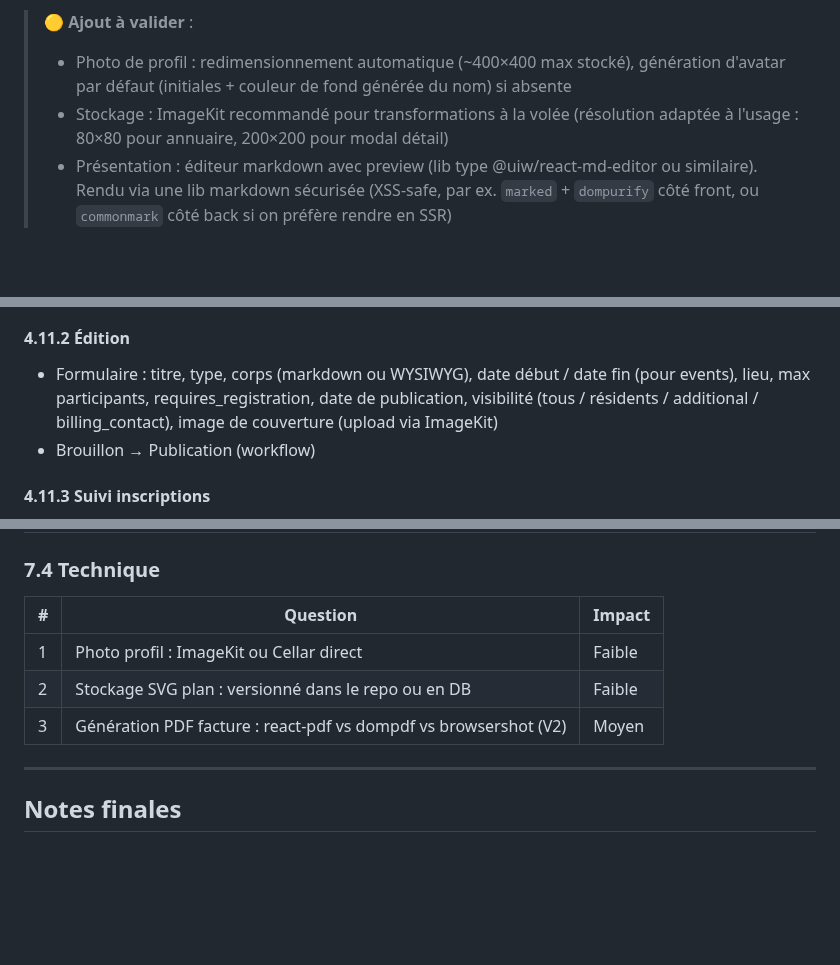
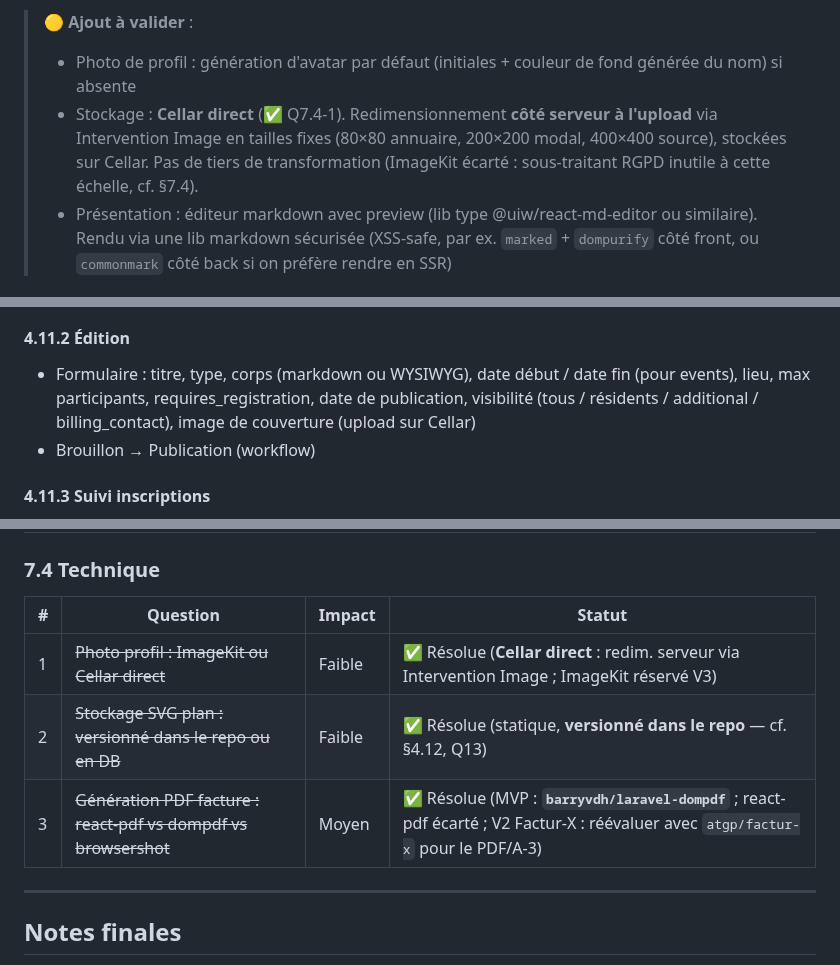
Before and after one commit to gtribut/ecoworking-manager, a Markdown page: docs/PRD.md, 3 parts joined by grey strips. Rendered like a GitHub page; blank space fills up the shorter version.

Commit message:
docs: resout choix techniques §7.4 (photo->Cellar, SVG->repo, PDF->dompdf)
- Q7.4-1 : photos profil + couvertures annonces sur Cellar direct, redim.
  serveur via intervention/image ; ImageKit ecarte (reserve V3)
- Q7.4-2 : SVG du plan statique, versionne dans le repo (confirme Q13)
- Q7.4-3 : PDF facture MVP via barryvdh/laravel-dompdf ; react-pdf ecarte ;
  Factur-X V2 a reevaluer avec atgp/factur-x (PDF/A-3)
- Realignements : PRD §5.7/427/1345, BRIEF §5.1 (+intervention/image) et §5.5

Toutes les questions ouvertes du PRD sont desormais resolues (sauf Q26 reportee).

Co-Authored-By: Claude Opus 4.8 (1M context) <noreply@anthropic.com>

```diff
--- a/docs/PRD.md
+++ b/docs/PRD.md
@@ -423,8 +423,8 @@ Page de gestion des données personnelles + visualisation des données entrepris
 - M'inscrire à la newsletter (bool, opt-in)
 
 > 🟡 **Ajout à valider** :
-> - Photo de profil : redimensionnement automatique (~400×400 max stocké), génération d'avatar par défaut (initiales + couleur de fond générée du nom) si absente
-> - Stockage : ImageKit recommandé pour transformations à la volée (résolution adaptée à l'usage : 80×80 pour annuaire, 200×200 pour modal détail)
+> - Photo de profil : génération d'avatar par défaut (initiales + couleur de fond générée du nom) si absente
+> - Stockage : **Cellar direct** (✅ Q7.4-1). Redimensionnement **côté serveur à l'upload** via Intervention Image en tailles fixes (80×80 annuaire, 200×200 modal, 400×400 source), stockées sur Cellar. Pas de tiers de transformation (ImageKit écarté : sous-traitant RGPD inutile à cette échelle, cf. §7.4).
 > - Présentation : éditeur markdown avec preview (lib type @uiw/react-md-editor ou similaire). Rendu via une lib markdown sécurisée (XSS-safe, par ex. `marked` + `dompurify` côté front, ou `commonmark` côté back si on préfère rendre en SSR)
 
 #### 3.4.3 Section "Mon entreprise"
@@ -1342,7 +1342,7 @@ Page de référence quotidienne pour l'admin, accessible en un clic depuis le da
 
 #### 4.11.2 Édition
 
-- Formulaire : titre, type, corps (markdown ou WYSIWYG), date début / date fin (pour events), lieu, max participants, requires_registration, date de publication, visibilité (tous / résidents / additional / billing_contact), image de couverture (upload via ImageKit)
+- Formulaire : titre, type, corps (markdown ou WYSIWYG), date début / date fin (pour events), lieu, max participants, requires_registration, date de publication, visibilité (tous / résidents / additional / billing_contact), image de couverture (upload sur Cellar)
 - Brouillon → Publication (workflow)
 
 #### 4.11.3 Suivi inscriptions
@@ -1717,11 +1717,11 @@ dispo_external = nb_bureaux_libres_jour_J - nb_externals_jour_J
 
 ### 7.4 Technique
 
-| # | Question | Impact |
-|---|---|---|
-| 1 | Photo profil : ImageKit ou Cellar direct | Faible |
-| 2 | Stockage SVG plan : versionné dans le repo ou en DB | Faible |
-| 3 | Génération PDF facture : react-pdf vs dompdf vs browsershot (V2) | Moyen |
+| # | Question | Impact | Statut |
+|---|---|---|---|
+| 1 | ~~Photo profil : ImageKit ou Cellar direct~~ | Faible | ✅ Résolue (**Cellar direct** : redim. serveur via Intervention Image ; ImageKit réservé V3) |
+| 2 | ~~Stockage SVG plan : versionné dans le repo ou en DB~~ | Faible | ✅ Résolue (statique, **versionné dans le repo** — cf. §4.12, Q13) |
+| 3 | ~~Génération PDF facture : react-pdf vs dompdf vs browsershot~~ | Moyen | ✅ Résolue (MVP : **`barryvdh/laravel-dompdf`** ; react-pdf écarté ; V2 Factur-X : réévaluer avec `atgp/factur-x` pour le PDF/A-3) |
 
 ---
 
```
Also changed, not shown: other parts of docs/PRD.md (+1 -1 lines), docs/BRIEF.md (+3 -2 lines).
